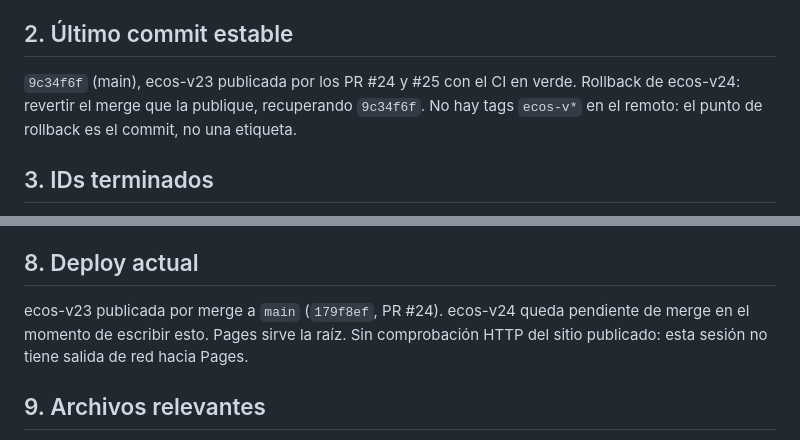
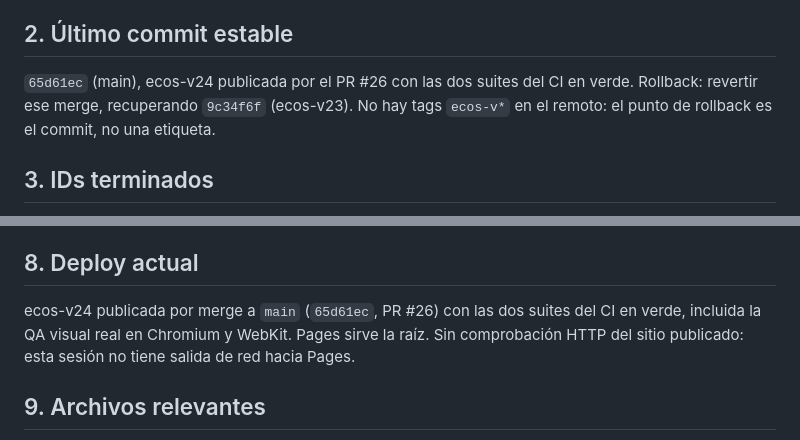
Before and after one commit to BlavionTeam/lito-lab, a Markdown page: CONTINUAR.md, 2 parts joined by grey strips. GitHub-like rendering.

Commit message:
docs(FEAT-022,FEAT-023): fija el commit de publicación de ecos-v24 en el handoff (#27)
Claude-Session: https://claude.ai/code/session_01PeuEZpCCoteXKnepGaBYMz

Co-authored-by: Claude <noreply@anthropic.com>

```diff
--- a/CONTINUAR.md
+++ b/CONTINUAR.md
@@ -15,8 +15,8 @@ de emojis), FEAT-020 (emblema y pulido) y FEAT-021 (ficha pública de rival).
 
 ## 2. Último commit estable
 
-`9c34f6f` (main), ecos-v23 publicada por los PR #24 y #25 con el CI en verde.
-Rollback de ecos-v24: revertir el merge que la publique, recuperando `9c34f6f`.
+`65d61ec` (main), ecos-v24 publicada por el PR #26 con las dos suites del CI en verde.
+Rollback: revertir ese merge, recuperando `9c34f6f` (ecos-v23).
 No hay tags `ecos-v*` en el remoto: el punto de rollback es el commit, no una etiqueta.
 
 ## 3. IDs terminados
@@ -88,8 +88,8 @@ mide el CI), dos sesiones reales simultáneas, y la comprobación HTTP del sitio
 
 ## 8. Deploy actual
 
-ecos-v23 publicada por merge a `main` (`179f8ef`, PR #24). ecos-v24 queda pendiente de
-merge en el momento de escribir esto. Pages sirve la raíz.
+ecos-v24 publicada por merge a `main` (`65d61ec`, PR #26) con las dos suites del CI en
+verde, incluida la QA visual real en Chromium y WebKit. Pages sirve la raíz.
 Sin comprobación HTTP del sitio publicado: esta sesión no tiene salida de red hacia Pages.
 
 ## 9. Archivos relevantes
```
Also changed, not shown: CHANGELOG_AGENT.md (+1 -1 lines).
